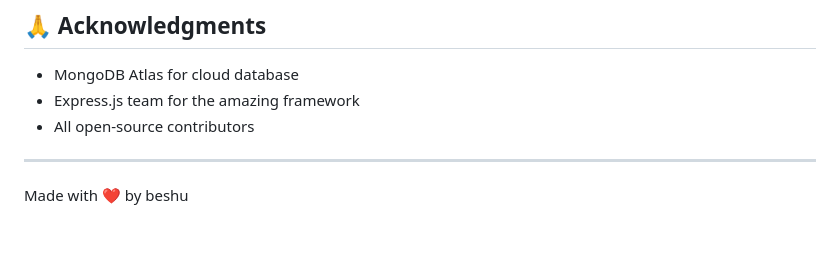
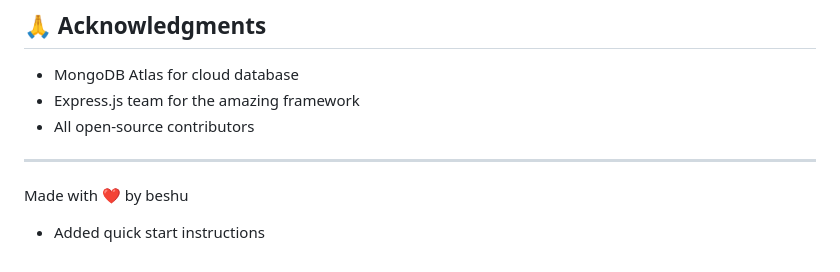
Before and after one commit to Kalpavruksha/super-octo-system-url-shortner-, a Markdown page: README.md, the part around the change. Drawn GitHub-style; blank space fills up the shorter version.

```diff
--- a/README.md
+++ b/README.md
@@ -292,3 +292,4 @@ This project is licensed under the MIT License.
 ---
 
 Made with ❤️ by beshu
+- Added quick start instructions
```
